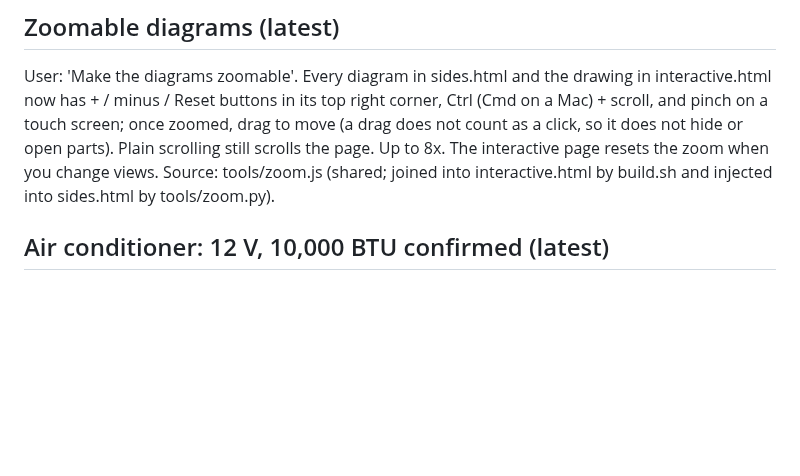
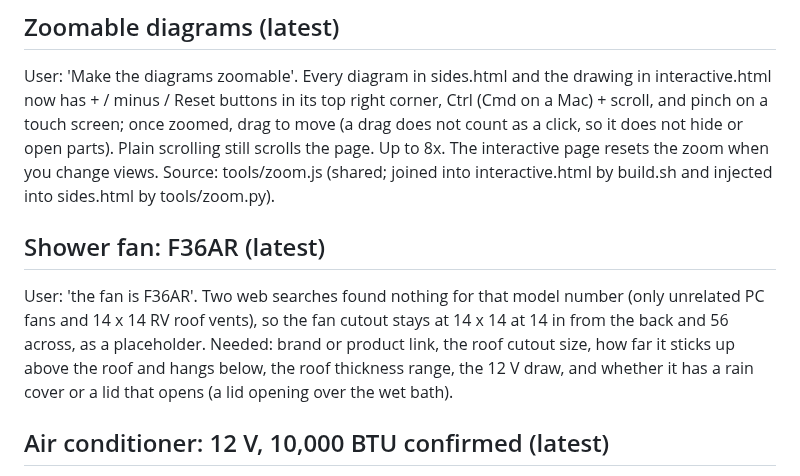
Before and after one commit to jowestramso-ship-it/van, a Markdown page: van-notes.md, the part around the change. GitHub-like rendering; blank space fills up the shorter version.

Commit message:
Notes: shower fan F36AR, specs not found
Co-Authored-By: Claude Sonnet 5.5 <noreply@anthropic.com>
Claude-Session: https://claude.ai/code/session_01NTm1NLrpjoyx7z4aUQDQzP

```diff
--- a/van-notes.md
+++ b/van-notes.md
@@ -15,6 +15,9 @@ User: 'add the storage under the countertop', drawers, 'the same top drawers'. R
 
 ## Zoomable diagrams (latest)
 User: 'Make the diagrams zoomable'. Every diagram in sides.html and the drawing in interactive.html now has + / minus / Reset buttons in its top right corner, Ctrl (Cmd on a Mac) + scroll, and pinch on a touch screen; once zoomed, drag to move (a drag does not count as a click, so it does not hide or open parts). Plain scrolling still scrolls the page. Up to 8x. The interactive page resets the zoom when you change views. Source: tools/zoom.js (shared; joined into interactive.html by build.sh and injected into sides.html by tools/zoom.py).
+
+## Shower fan: F36AR (latest)
+User: 'the fan is F36AR'. Two web searches found nothing for that model number (only unrelated PC fans and 14 x 14 RV roof vents), so the fan cutout stays at 14 x 14 at 14 in from the back and 56 across, as a placeholder. Needed: brand or product link, the roof cutout size, how far it sticks up above the roof and hangs below, the roof thickness range, the 12 V draw, and whether it has a rain cover or a lid that opens (a lid opening over the wet bath).
 
 ## Air conditioner: 12 V, 10,000 BTU confirmed (latest)
 User: '12V-10,000BTU'. So the A/C is the Outequip 12 V, 10,000 BTU, cooling only, white, top mounted, non-ducted unit; the sizes already on the interactive page are the ones for this class (28.3 x 28.3 x 6.3 in on the roof, 45 lb on the listing, 14 1/4 in cutout over the 14.1 x 13.7 in minimum), so no change to the drawings. Still unconfirmed: the amp draw (reviews say about 20 A in eco mode, peak not found), the exact footprint (28.3 x 28.3 on the listing, 26.2 x 28.4 on the maker's sheet), and the roof thickness range.
```
